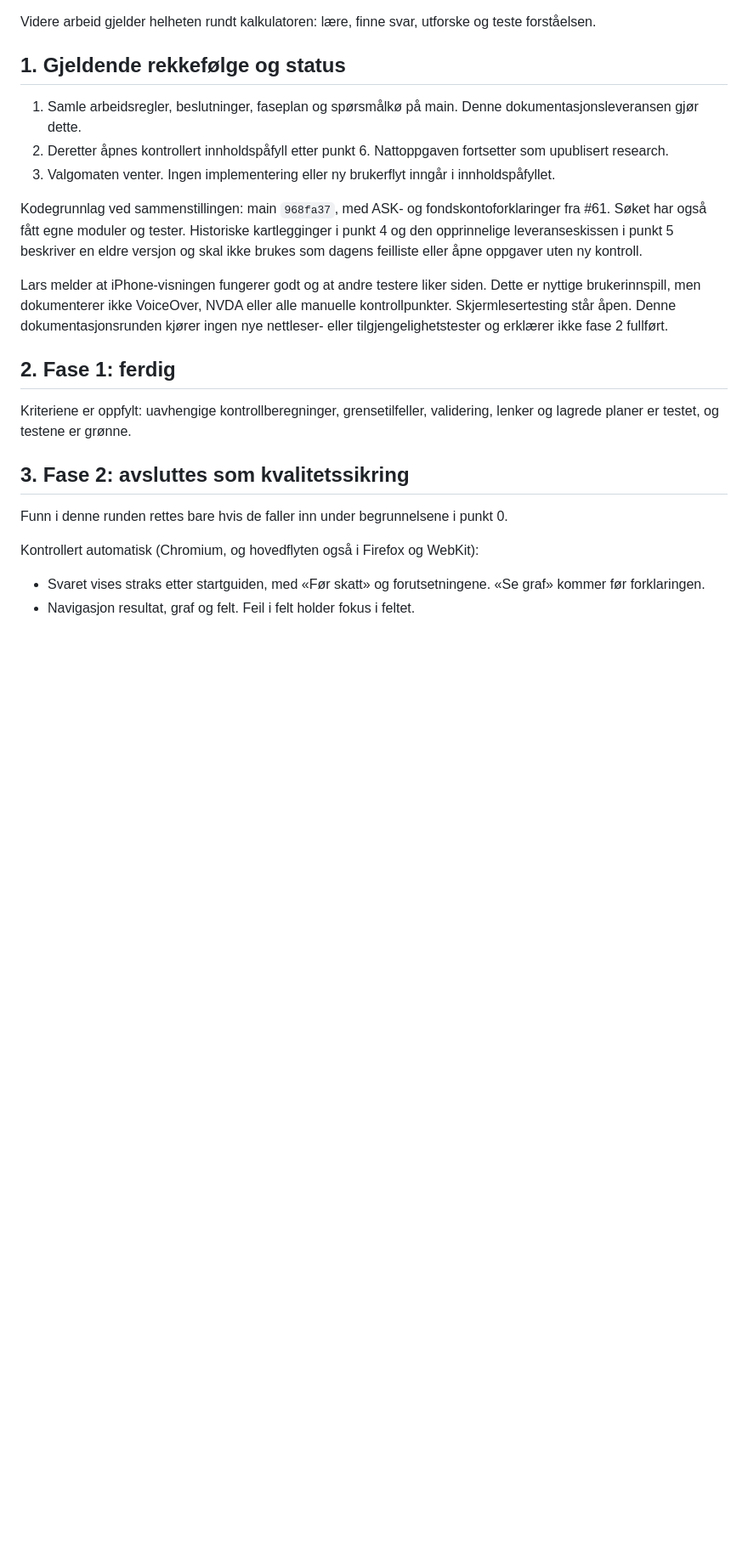
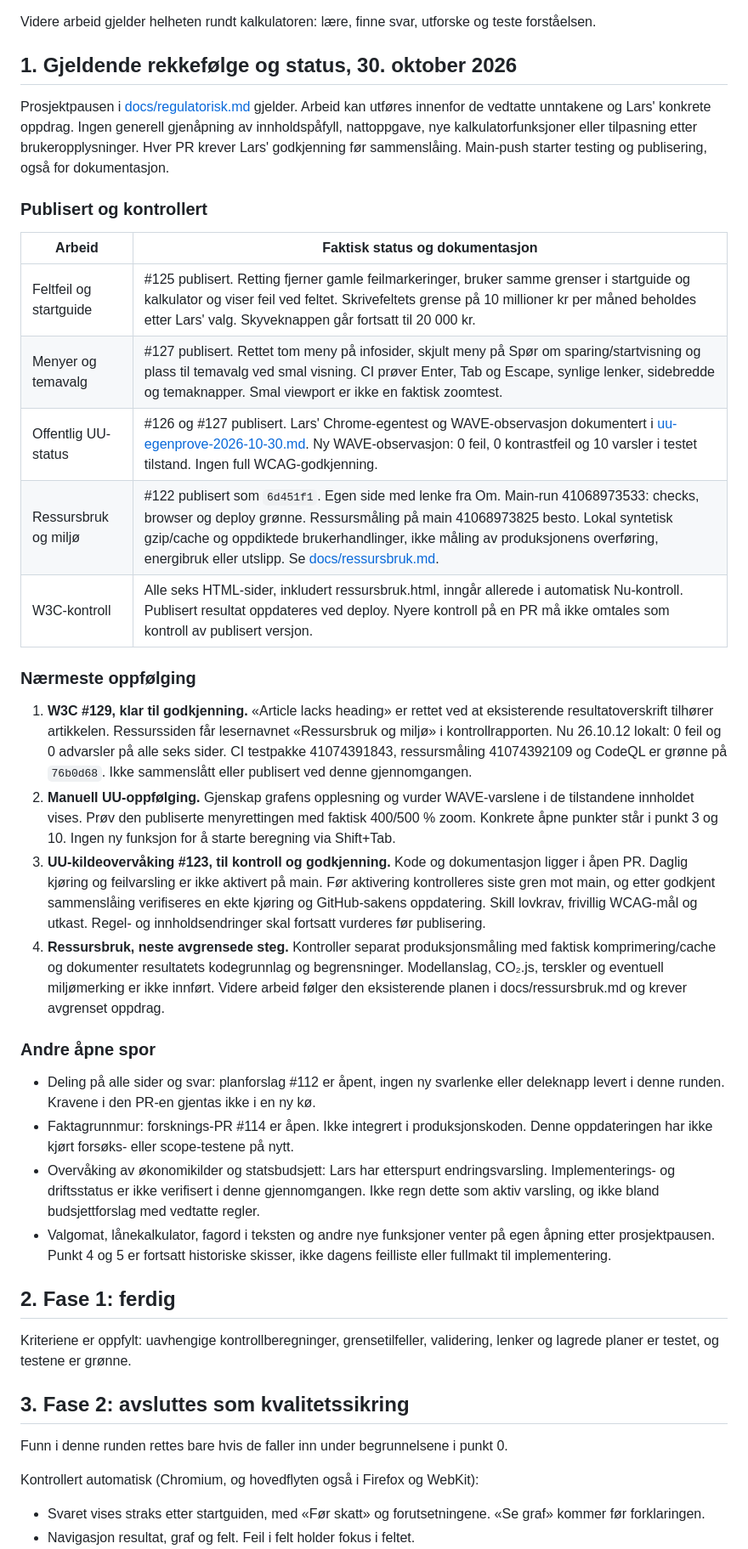
Before and after one commit to gronnlars/spareverksted, a Markdown page: research/plan.md, the part around one of its changes. Shown at 85% size. Rendered like a GitHub page; blank space fills up the shorter version.

Commit message:
Oppdater veikart med publisert UU og ressursbruk, kontrollstatus og prosjektpause

```diff
--- a/research/plan.md
+++ b/research/plan.md
@@ -20,15 +20,33 @@ Universell utforming følger hele nettstedet. Krav, begrunnelser og gjennomført
 
 Videre arbeid gjelder helheten rundt kalkulatoren: lære, finne svar, utforske og teste forståelsen.
 
-## 1. Gjeldende rekkefølge og status
+## 1. Gjeldende rekkefølge og status, 30. oktober 2026
 
-1. Samle arbeidsregler, beslutninger, faseplan og spørsmålkø på main. Denne dokumentasjonsleveransen gjør dette.
-2. Deretter åpnes kontrollert innholdspåfyll etter punkt 6. Nattoppgaven fortsetter som upublisert research.
-3. Valgomaten venter. Ingen implementering eller ny brukerflyt inngår i innholdspåfyllet.
+Prosjektpausen i [docs/regulatorisk.md](../docs/regulatorisk.md) gjelder. Arbeid kan utføres innenfor de vedtatte unntakene og Lars' konkrete oppdrag. Ingen generell gjenåpning av innholdspåfyll, nattoppgave, nye kalkulatorfunksjoner eller tilpasning etter brukeropplysninger. Hver PR krever Lars' godkjenning før sammenslåing. Main-push starter testing og publisering, også for dokumentasjon.
 
-Kodegrunnlag ved sammenstillingen: main `968fa37`, med ASK- og fondskontoforklaringer fra #61. Søket har også fått egne moduler og tester. Historiske kartlegginger i punkt 4 og den opprinnelige leveranseskissen i punkt 5 beskriver en eldre versjon og skal ikke brukes som dagens feilliste eller åpne oppgaver uten ny kontroll.
+### Publisert og kontrollert
 
-Lars melder at iPhone-visningen fungerer godt og at andre testere liker siden. Dette er nyttige brukerinnspill, men dokumenterer ikke VoiceOver, NVDA eller alle manuelle kontrollpunkter. Skjermlesertesting står åpen. Denne dokumentasjonsrunden kjører ingen nye nettleser- eller tilgjengelighetstester og erklærer ikke fase 2 fullført.
+| Arbeid | Faktisk status og dokumentasjon |
+| --- | --- |
+| Feltfeil og startguide | #125 publisert. Retting fjerner gamle feilmarkeringer, bruker samme grenser i startguide og kalkulator og viser feil ved feltet. Skrivefeltets grense på 10 millioner kr per måned beholdes etter Lars' valg. Skyveknappen går fortsatt til 20 000 kr. |
+| Menyer og temavalg | #127 publisert. Rettet tom meny på infosider, skjult meny på Spør om sparing/startvisning og plass til temavalg ved smal visning. CI prøver Enter, Tab og Escape, synlige lenker, sidebredde og temaknapper. Smal viewport er ikke en faktisk zoomtest. |
+| Offentlig UU-status | #126 og #127 publisert. Lars' Chrome-egentest og WAVE-observasjon dokumentert i [uu-egenprove-2026-10-30.md](uu-egenprove-2026-10-30.md). Ny WAVE-observasjon: 0 feil, 0 kontrastfeil og 10 varsler i testet tilstand. Ingen full WCAG-godkjenning. |
+| Ressursbruk og miljø | #122 publisert som `6d451f1`. Egen side med lenke fra Om. Main-run 41068973533: checks, browser og deploy grønne. Ressursmåling på main 41068973825 besto. Lokal syntetisk gzip/cache og oppdiktede brukerhandlinger, ikke måling av produksjonens overføring, energibruk eller utslipp. Se [docs/ressursbruk.md](../docs/ressursbruk.md). |
+| W3C-kontroll | Alle seks HTML-sider, inkludert ressursbruk.html, inngår allerede i automatisk Nu-kontroll. Publisert resultat oppdateres ved deploy. Nyere kontroll på en PR må ikke omtales som kontroll av publisert versjon. |
+
+### Nærmeste oppfølging
+
+1. **W3C #129, klar til godkjenning.** «Article lacks heading» er rettet ved at eksisterende resultatoverskrift tilhører artikkelen. Ressurssiden får lesernavnet «Ressursbruk og miljø» i kontrollrapporten. Nu 26.10.12 lokalt: 0 feil og 0 advarsler på alle seks sider. CI testpakke 41074391843, ressursmåling 41074392109 og CodeQL er grønne på `76b0d68`. Ikke sammenslått eller publisert ved denne gjennomgangen.
+2. **Manuell UU-oppfølging.** Gjenskap grafens opplesning og vurder WAVE-varslene i de tilstandene innholdet vises. Prøv den publiserte menyrettingen med faktisk 400/500 % zoom. Konkrete åpne punkter står i punkt 3 og 10. Ingen ny funksjon for å starte beregning via Shift+Tab.
+3. **UU-kildeovervåking #123, til kontroll og godkjenning.** Kode og dokumentasjon ligger i åpen PR. Daglig kjøring og feilvarsling er ikke aktivert på main. Før aktivering kontrolleres siste gren mot main, og etter godkjent sammenslåing verifiseres en ekte kjøring og GitHub-sakens oppdatering. Skill lovkrav, frivillig WCAG-mål og utkast. Regel- og innholdsendringer skal fortsatt vurderes før publisering.
+4. **Ressursbruk, neste avgrensede steg.** Kontroller separat produksjonsmåling med faktisk komprimering/cache og dokumenter resultatets kodegrunnlag og begrensninger. Modellanslag, CO₂.js, terskler og eventuell miljømerking er ikke innført. Videre arbeid følger den eksisterende planen i docs/ressursbruk.md og krever avgrenset oppdrag.
+
+### Andre åpne spor
+
+- Deling på alle sider og svar: planforslag #112 er åpent, ingen ny svarlenke eller deleknapp levert i denne runden. Kravene i den PR-en gjentas ikke i en ny kø.
+- Faktagrunnmur: forsknings-PR #114 er åpen. Ikke integrert i produksjonskoden. Denne oppdateringen har ikke kjørt forsøks- eller scope-testene på nytt.
+- Overvåking av økonomikilder og statsbudsjett: Lars har etterspurt endringsvarsling. Implementerings- og driftsstatus er ikke verifisert i denne gjennomgangen. Ikke regn dette som aktiv varsling, og ikke bland budsjettforslag med vedtatte regler.
+- Valgomat, lånekalkulator, fagord i teksten og andre nye funksjoner venter på egen åpning etter prosjektpausen. Punkt 4 og 5 er fortsatt historiske skisser, ikke dagens feilliste eller fullmakt til implementering.
 
 ## 2. Fase 1: ferdig
 
```
Also changed, not shown: other parts of research/plan.md (+11 -8 lines).
